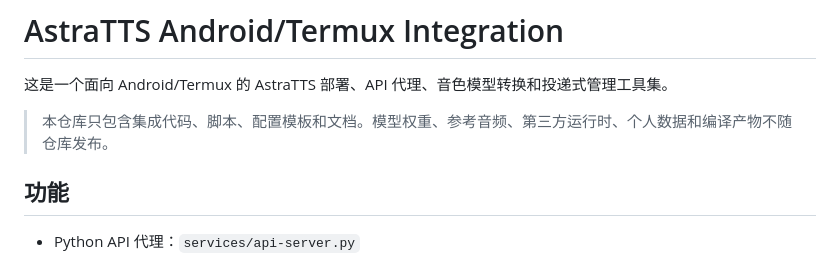
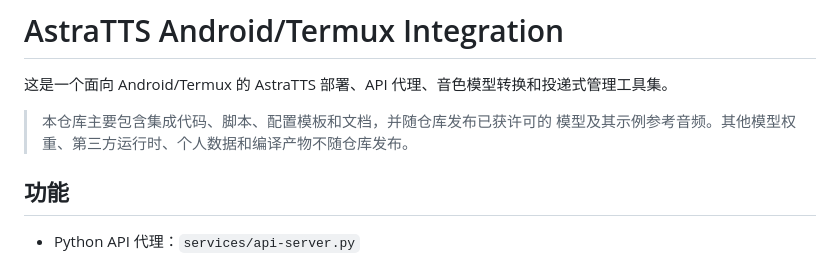
Before and after one commit to liuym99/astra-tts-termux, a Markdown page: README.md, the part around the change. Rendered like a GitHub page.

```diff
--- a/README.md
+++ b/README.md
@@ -2,7 +2,7 @@
 
 这是一个面向 Android/Termux 的 AstraTTS 部署、API 代理、音色模型转换和投递式管理工具集。
 
-> 本仓库只包含集成代码、脚本、配置模板和文档。模型权重、参考音频、第三方运行时、个人数据和编译产物不随仓库发布。
+> 本仓库主要包含集成代码、脚本、配置模板和文档，并随仓库发布已获许可的  模型及其示例参考音频。其他模型权重、第三方运行时、个人数据和编译产物不随仓库发布。
 
 ## 功能
 
```
